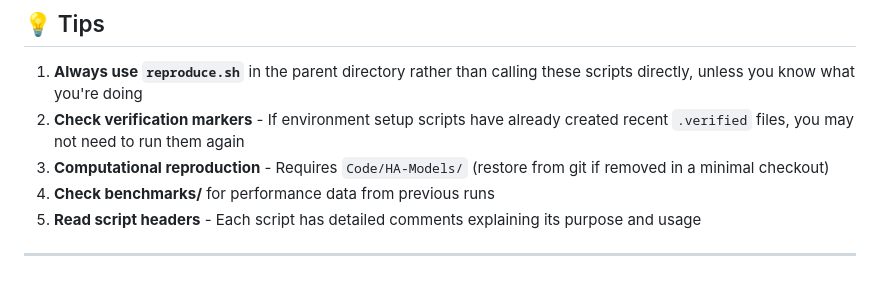
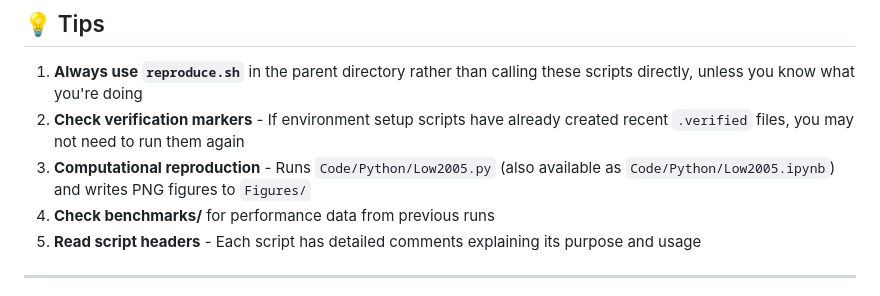
Before and after one commit to jzhan476/Low2005, a Markdown page: reproduce/README.md, the part around the change. Rendered like a GitHub page.

Commit message:
docs(reproduce): drop stale HA-Models reference from reproduce/README.md
The "Tips" section claimed that computational reproduction "Requires
Code/HA-Models/ (restore from git if removed in a minimal checkout)".
That directory belongs to the upstream HAFiscal scaffold and does not
exist in Low2005 -- the actual computation lives in
Code/Python/Low2005.py (with a notebook twin at Code/Python/Low2005.ipynb)
and writes PNGs to Figures/. Update the tip to describe the real layout
so a new contributor isn't sent looking for files that aren't there.

Co-authored-by: Cursor <cursoragent@cursor.com>

```diff
--- a/reproduce/README.md
+++ b/reproduce/README.md
@@ -215,7 +215,7 @@ These are not used in current workflows.
 
 1. **Always use `reproduce.sh`** in the parent directory rather than calling these scripts directly, unless you know what you're doing
 2. **Check verification markers** - If environment setup scripts have already created recent `.verified` files, you may not need to run them again
-3. **Computational reproduction** - Requires `Code/HA-Models/` (restore from git if removed in a minimal checkout)
+3. **Computational reproduction** - Runs `Code/Python/Low2005.py` (also available as `Code/Python/Low2005.ipynb`) and writes PNG figures to `Figures/`
 4. **Check benchmarks/** for performance data from previous runs
 5. **Read script headers** - Each script has detailed comments explaining its purpose and usage
 
```
